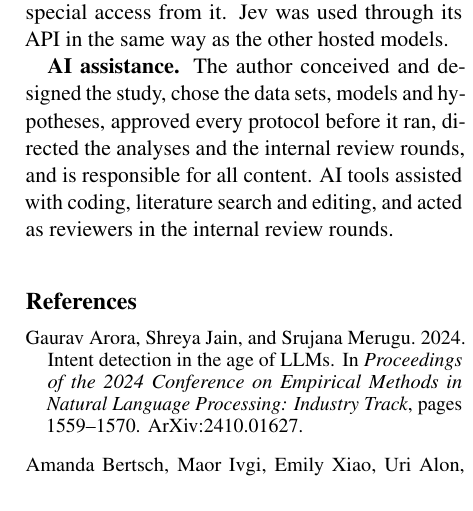
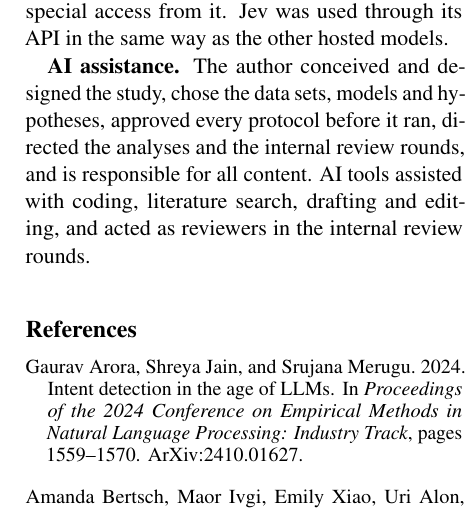
Before and after one commit to SafwanKamal/matched-data-small-gaps, a LaTeX paper (paper/main.tex): part of one column of page 10 of 17, cut so that both start at the same text. Compiled offline with pdfLaTeX.

Commit message:
AI-assistance disclosure: add drafting.

```diff
--- a/paper/main.tex
+++ b/paper/main.tex
@@ -279,7 +279,7 @@ Banking77 is CC BY 4.0, CLINC150 CC BY 3.0 and MASSIVE CC BY 4.0. BANKING77-OOS
 \section*{Disclosures}
 \textbf{Jev.} The author has no affiliation with TypeSafe, the provider of Jev, and received no funding or special access from it. Jev was used through its API in the same way as the other hosted models.
 
-\textbf{AI assistance.} The author conceived and designed the study, chose the data sets, models and hypotheses, approved every protocol before it ran, directed the analyses and the internal review rounds, and is responsible for all content. AI tools assisted with coding, literature search and editing, and acted as reviewers in the internal review rounds.
+\textbf{AI assistance.} The author conceived and designed the study, chose the data sets, models and hypotheses, approved every protocol before it ran, directed the analyses and the internal review rounds, and is responsible for all content. AI tools assisted with coding, literature search, drafting and editing, and acted as reviewers in the internal review rounds.
 
 \bibliography{references}
 
```
Also changed, not shown: paper/main.pdf.
